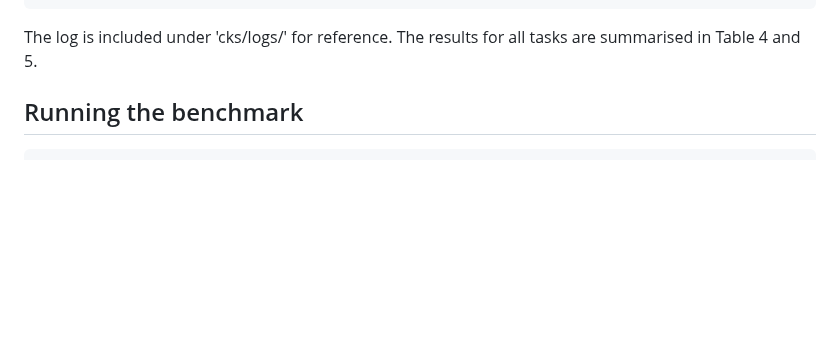
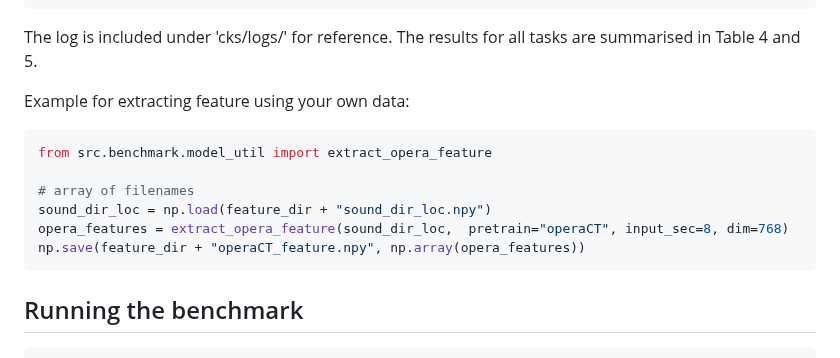
Before and after one commit to evelyn0414/OPERA, a Markdown page: README.md, the part around the change. GitHub-like rendering; blank space fills up the shorter version.

````diff
--- a/README.md
+++ b/README.md
@@ -97,6 +97,16 @@ sh scripts/copd_eval.sh > cks/logs/Test_Task11_results.log
 ```
 The log is included under 'cks/logs/' for reference. The results for all tasks are summarised in Table 4 and 5.
 
+Example for extracting feature using your own data:
+```python
+from src.benchmark.model_util import extract_opera_feature
+
+# array of filenames
+sound_dir_loc = np.load(feature_dir + "sound_dir_loc.npy")
+opera_features = extract_opera_feature(sound_dir_loc,  pretrain="operaCT", input_sec=8, dim=768)
+np.save(feature_dir + "operaCT_feature.npy", np.array(opera_features))
+```
+
 
 ## Running the benchmark
 
````
